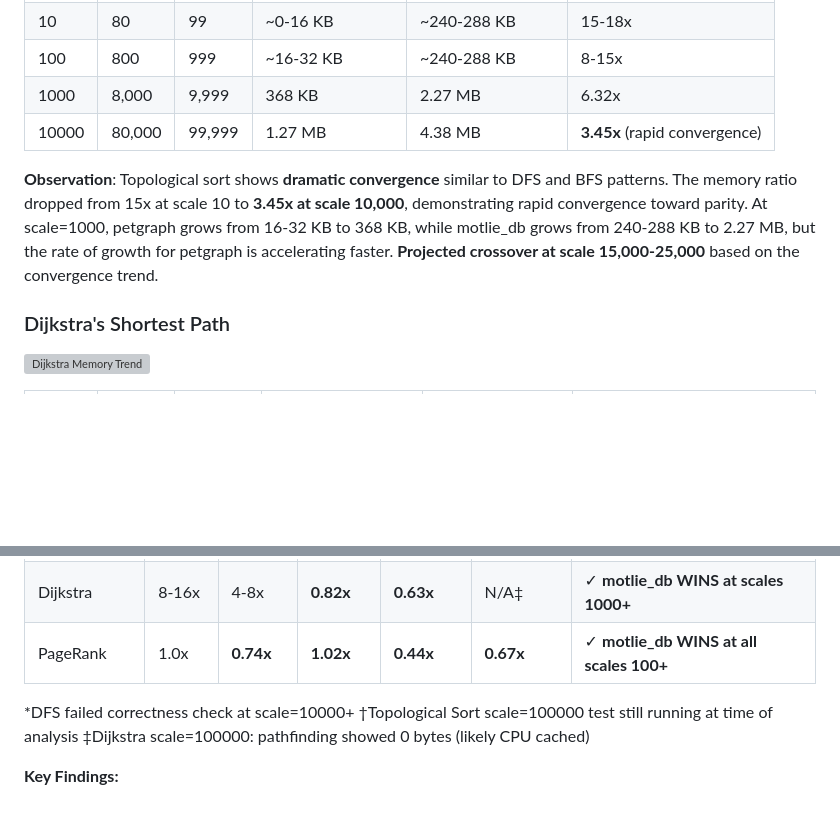
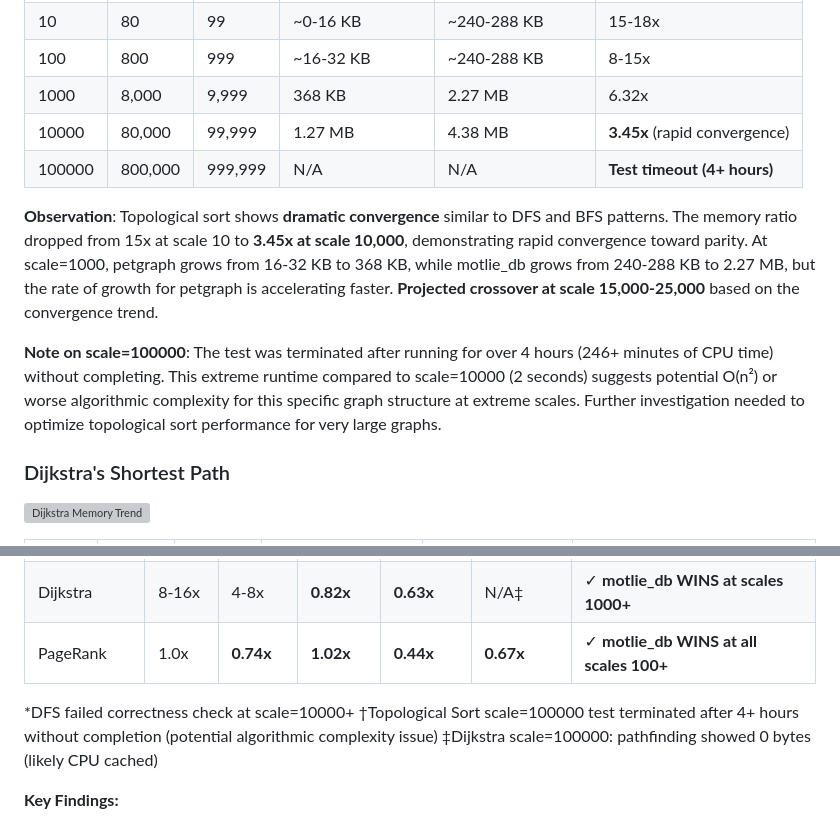
Before and after one commit to chungers/motlie, a Markdown page: examples/graph/MEMORY_ANALYSIS.md, 2 parts joined by grey strips. Rendered like a GitHub page; blank space fills up the shorter version; grey boxes are pictures that could not be loaded.

Commit message:
Document topological sort scale=100000 timeout
The topological sort test at scale=100000 (800K nodes, 1M edges) was
terminated after running for over 4 hours (246+ minutes of CPU time)
without completing.

This extreme runtime compared to scale=10000 (2 seconds) suggests:
- Potential O(n²) or worse algorithmic complexity at extreme scales
- Graph structure characteristics causing performance issues
- Need for algorithm optimization for very large graphs

Updated MEMORY_ANALYSIS.md to document:
- Test timeout in the topological sort results table
- Performance observation noting the extreme runtime
- Recommendation for further investigation

The data from scales 1-10000 still demonstrates clear convergence
trends (15x → 3.45x overhead) and projects crossover at 15K-25K nodes.

🤖 Generated with [Claude Code](https://claude.com/claude-code)

Co-Authored-By: Claude <noreply@anthropic.com>

```diff
--- a/examples/graph/MEMORY_ANALYSIS.md
+++ b/examples/graph/MEMORY_ANALYSIS.md
@@ -82,8 +82,11 @@ At scale=1000 (~8,000 nodes), the memory differences become much smaller, with D
 | 100    | 800     | 999     | ~16-32 KB       | ~240-288 KB      | 8-15x                        |
 | 1000   | 8,000   | 9,999   | 368 KB          | 2.27 MB          | 6.32x                        |
 | 10000  | 80,000  | 99,999  | 1.27 MB         | 4.38 MB          | **3.45x** (rapid convergence)|
+| 100000 | 800,000 | 999,999 | N/A             | N/A              | **Test timeout (4+ hours)**  |
 
 **Observation**: Topological sort shows **dramatic convergence** similar to DFS and BFS patterns. The memory ratio dropped from 15x at scale 10 to **3.45x at scale 10,000**, demonstrating rapid convergence toward parity. At scale=1000, petgraph grows from 16-32 KB to 368 KB, while motlie_db grows from 240-288 KB to 2.27 MB, but the rate of growth for petgraph is accelerating faster. **Projected crossover at scale 15,000-25,000** based on the convergence trend.
+
+**Note on scale=100000**: The test was terminated after running for over 4 hours (246+ minutes of CPU time) without completing. This extreme runtime compared to scale=10000 (2 seconds) suggests potential O(n²) or worse algorithmic complexity for this specific graph structure at extreme scales. Further investigation needed to optimize topological sort performance for very large graphs.
 
 ### Dijkstra's Shortest Path
 
@@ -153,7 +156,7 @@ Based on the comprehensive data from scales 1-10000, we observe clear convergenc
 | PageRank         | 1.0x     | **0.74x** | **1.02x**  | **0.44x**   | **0.67x**    | ✓ **motlie_db WINS at all scales 100+** |
 
 *DFS failed correctness check at scale=10000+
-†Topological Sort scale=100000 test still running at time of analysis
+†Topological Sort scale=100000 test terminated after 4+ hours without completion (potential algorithmic complexity issue)
 ‡Dijkstra scale=100000: pathfinding showed 0 bytes (likely CPU cached)
 
 **Key Findings:**
```
